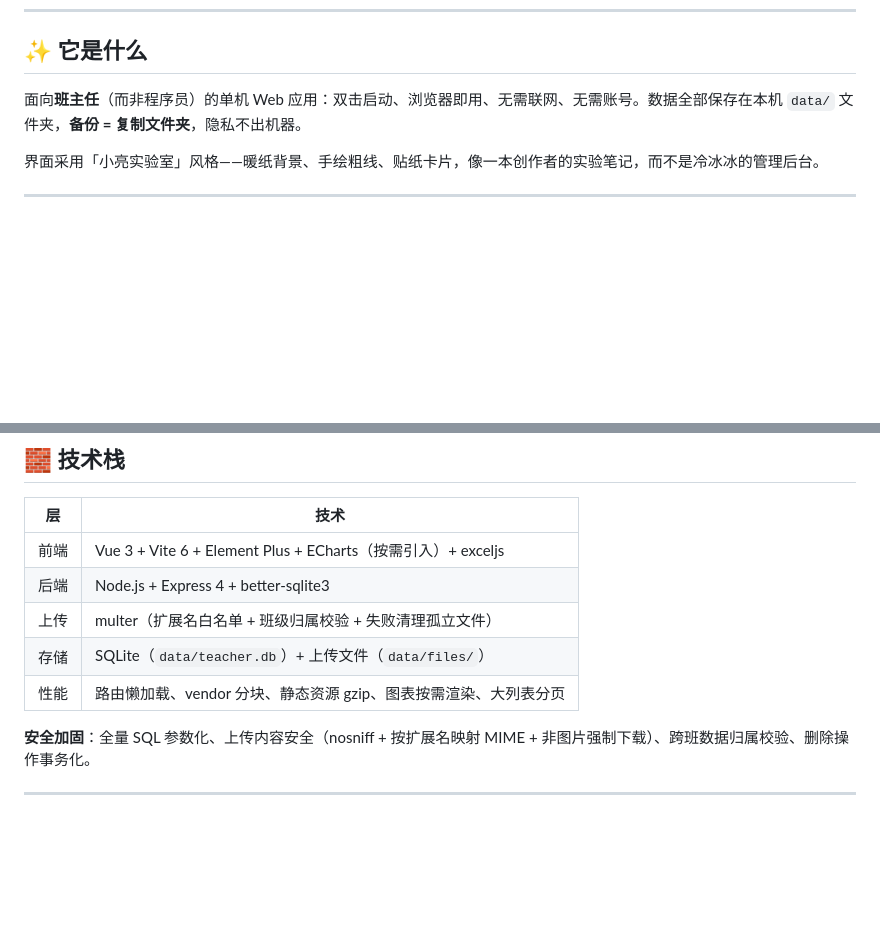
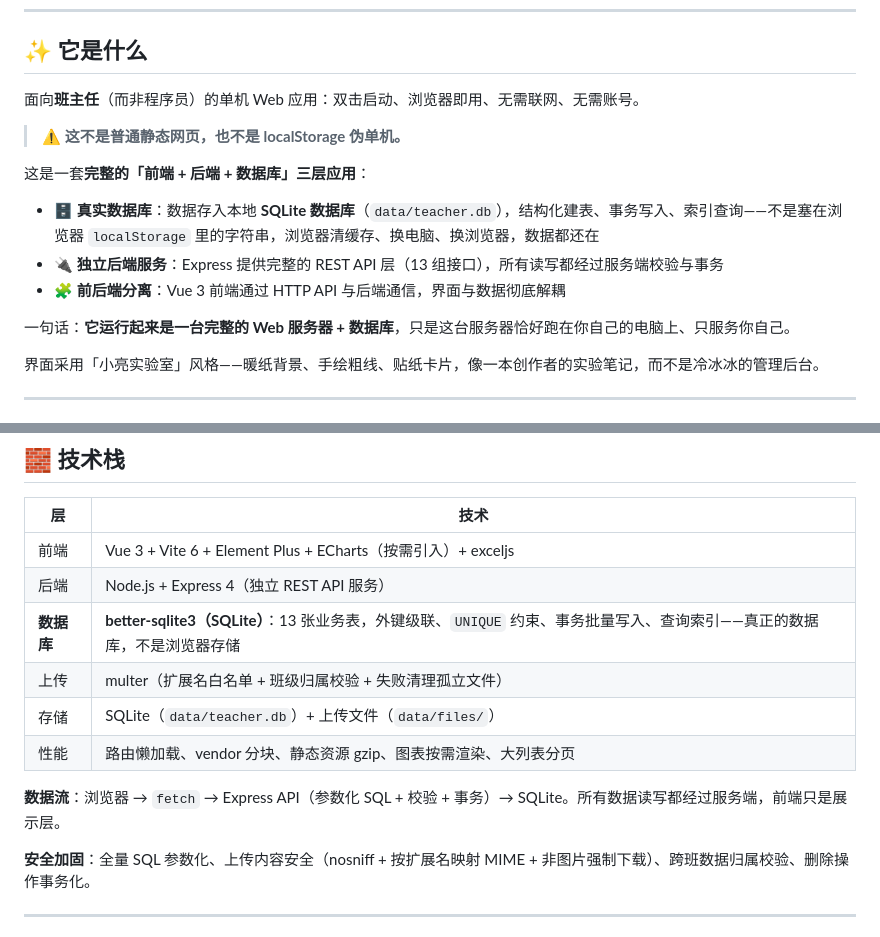
Before and after one commit to kejixiaoliang/teacher-work-platform, a Markdown page: README.md, 2 parts joined by grey strips. Drawn GitHub-style; blank space fills up the shorter version.

Commit message:
docs: 强调真实 SQLite 数据库架构（非 localStorage 伪单机/非静态网页）
README 明确三层架构：前端+Express 后端+SQLite 数据库，13 张业务表/事务/索引/外键级联，数据流说明，与普通小白网页区隔

```diff
--- a/README.md
+++ b/README.md
@@ -19,7 +19,17 @@
 
 ## ✨ 它是什么
 
-面向**班主任**（而非程序员）的单机 Web 应用：双击启动、浏览器即用、无需联网、无需账号。数据全部保存在本机 `data/` 文件夹，**备份 = 复制文件夹**，隐私不出机器。
+面向**班主任**（而非程序员）的单机 Web 应用：双击启动、浏览器即用、无需联网、无需账号。
+
+> ⚠️ **这不是普通静态网页，也不是 localStorage 伪单机。**
+
+这是一套**完整的「前端 + 后端 + 数据库」三层应用**：
+
+- 🗄️ **真实数据库**：数据存入本地 **SQLite 数据库**（`data/teacher.db`），结构化建表、事务写入、索引查询——不是塞在浏览器 `localStorage` 里的字符串，浏览器清缓存、换电脑、换浏览器，数据都还在
+- 🔌 **独立后端服务**：Express 提供完整的 REST API 层（13 组接口），所有读写都经过服务端校验与事务
+- 🧩 **前后端分离**：Vue 3 前端通过 HTTP API 与后端通信，界面与数据彻底解耦
+
+一句话：**它运行起来是一台完整的 Web 服务器 + 数据库**，只是这台服务器恰好跑在你自己的电脑上、只服务你自己。
 
 界面采用「小亮实验室」风格——暖纸背景、手绘粗线、贴纸卡片，像一本创作者的实验笔记，而不是冷冰冰的管理后台。
 
@@ -100,10 +110,13 @@ npm start          # 生产模式：Express 托管 web/dist + API（静态资源
 | 层 | 技术 |
 |---|---|
 | 前端 | Vue 3 + Vite 6 + Element Plus + ECharts（按需引入）+ exceljs |
-| 后端 | Node.js + Express 4 + better-sqlite3 |
+| 后端 | Node.js + Express 4（独立 REST API 服务） |
+| **数据库** | **better-sqlite3（SQLite）**：13 张业务表，外键级联、`UNIQUE` 约束、事务批量写入、查询索引——真正的数据库，不是浏览器存储 |
 | 上传 | multer（扩展名白名单 + 班级归属校验 + 失败清理孤立文件） |
 | 存储 | SQLite（`data/teacher.db`）+ 上传文件（`data/files/`） |
 | 性能 | 路由懒加载、vendor 分块、静态资源 gzip、图表按需渲染、大列表分页 |
+
+**数据流**：浏览器 → `fetch` → Express API（参数化 SQL + 校验 + 事务）→ SQLite。所有数据读写都经过服务端，前端只是展示层。
 
 **安全加固**：全量 SQL 参数化、上传内容安全（nosniff + 按扩展名映射 MIME + 非图片强制下载）、跨班数据归属校验、删除操作事务化。
 
```
